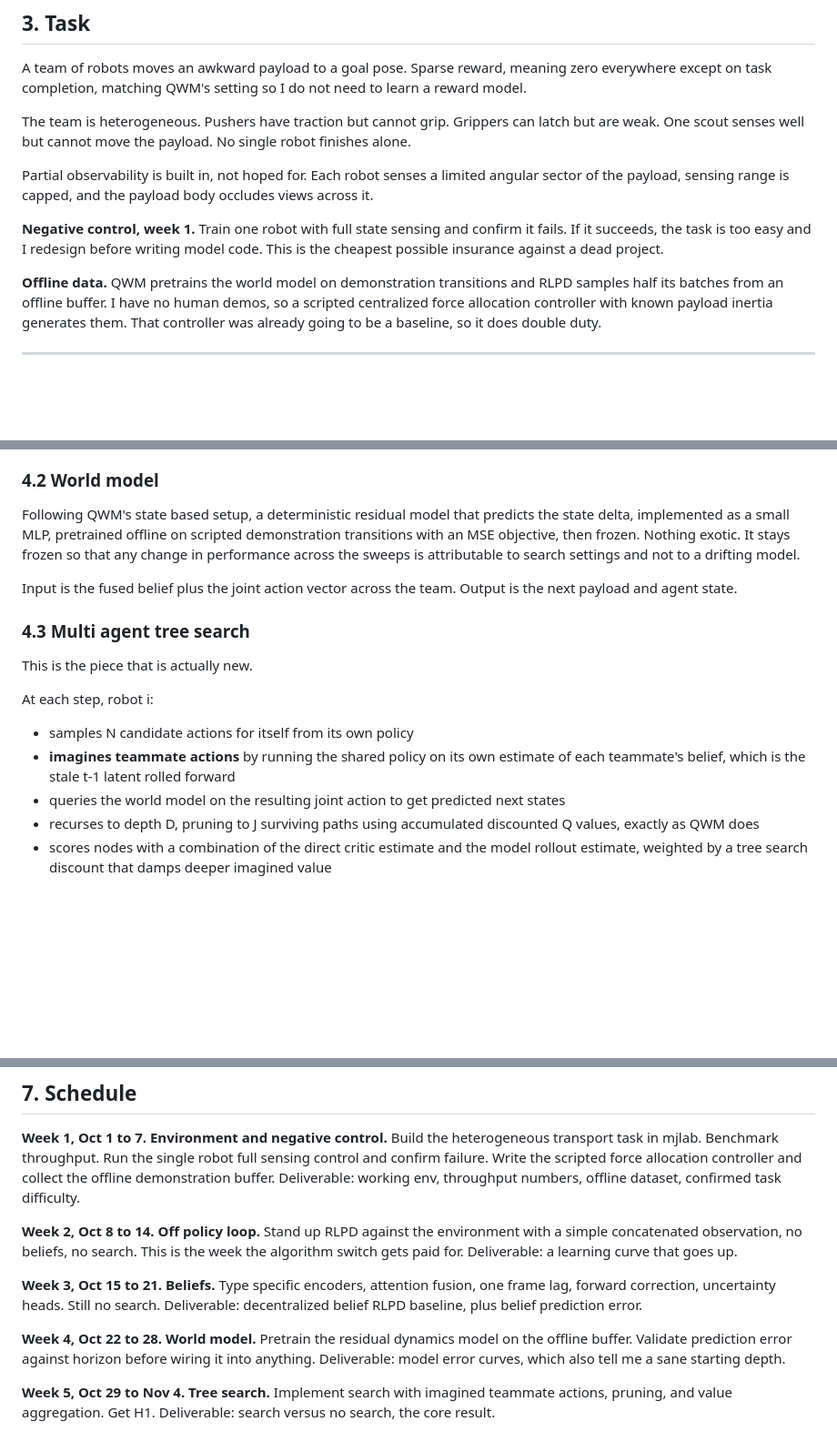
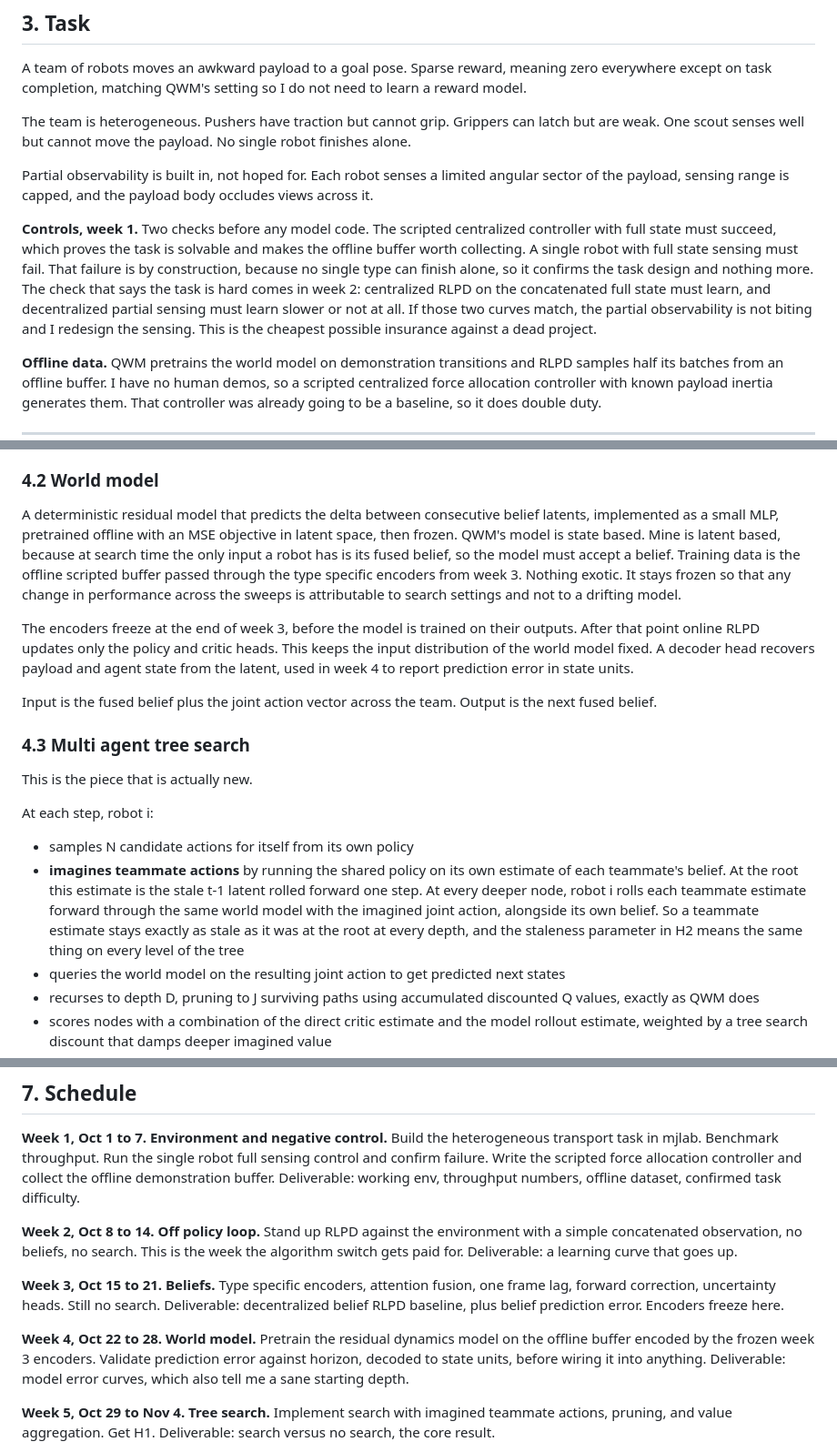
Before and after one commit to munishbp/qwm_robotics, a Markdown page: proposal_shared_latent_swarm_transport.md, 3 parts joined by grey strips. Shown at 91% size. Drawn GitHub-style; blank space fills up the shorter version.

Commit message:
Move the world model to latent space and fix the week 1 controls
Co-Authored-By: Claude Fable 5.1 <noreply@anthropic.com>
Claude-Session: https://claude.ai/code/session_01EuXCL8y4RNQPEXE4qH3PkH

```diff
--- a/proposal_shared_latent_swarm_transport.md
+++ b/proposal_shared_latent_swarm_transport.md
@@ -45,7 +45,7 @@ The team is heterogeneous. Pushers have traction but cannot grip. Grippers can l
 
 Partial observability is built in, not hoped for. Each robot senses a limited angular sector of the payload, sensing range is capped, and the payload body occludes views across it.
 
-**Negative control, week 1.** Train one robot with full state sensing and confirm it fails. If it succeeds, the task is too easy and I redesign before writing model code. This is the cheapest possible insurance against a dead project.
+**Controls, week 1.** Two checks before any model code. The scripted centralized controller with full state must succeed, which proves the task is solvable and makes the offline buffer worth collecting. A single robot with full state sensing must fail. That failure is by construction, because no single type can finish alone, so it confirms the task design and nothing more. The check that says the task is hard comes in week 2: centralized RLPD on the concatenated full state must learn, and decentralized partial sensing must learn slower or not at all. If those two curves match, the partial observability is not biting and I redesign the sensing. This is the cheapest possible insurance against a dead project.
 
 **Offline data.** QWM pretrains the world model on demonstration transitions and RLPD samples half its batches from an offline buffer. I have no human demos, so a scripted centralized force allocation controller with known payload inertia generates them. That controller was already going to be a baseline, so it does double duty.
 
@@ -69,9 +69,11 @@ Robot types get their own encoder and decoder heads. What they share is one dyna
 
 ### 4.2 World model
 
-Following QWM's state based setup, a deterministic residual model that predicts the state delta, implemented as a small MLP, pretrained offline on scripted demonstration transitions with an MSE objective, then frozen. Nothing exotic. It stays frozen so that any change in performance across the sweeps is attributable to search settings and not to a drifting model.
+A deterministic residual model that predicts the delta between consecutive belief latents, implemented as a small MLP, pretrained offline with an MSE objective in latent space, then frozen. QWM's model is state based. Mine is latent based, because at search time the only input a robot has is its fused belief, so the model must accept a belief. Training data is the offline scripted buffer passed through the type specific encoders from week 3. Nothing exotic. It stays frozen so that any change in performance across the sweeps is attributable to search settings and not to a drifting model.
 
-Input is the fused belief plus the joint action vector across the team. Output is the next payload and agent state.
+The encoders freeze at the end of week 3, before the model is trained on their outputs. After that point online RLPD updates only the policy and critic heads. This keeps the input distribution of the world model fixed. A decoder head recovers payload and agent state from the latent, used in week 4 to report prediction error in state units.
+
+Input is the fused belief plus the joint action vector across the team. Output is the next fused belief.
 
 ### 4.3 Multi agent tree search
 
@@ -80,7 +82,7 @@ This is the piece that is actually new.
 At each step, robot i:
 
 - samples N candidate actions for itself from its own policy
-- **imagines teammate actions** by running the shared policy on its own estimate of each teammate's belief, which is the stale t-1 latent rolled forward
+- **imagines teammate actions** by running the shared policy on its own estimate of each teammate's belief. At the root this estimate is the stale t-1 latent rolled forward one step. At every deeper node, robot i rolls each teammate estimate forward through the same world model with the imagined joint action, alongside its own belief. So a teammate estimate stays exactly as stale as it was at the root at every depth, and the staleness parameter in H2 means the same thing on every level of the tree
 - queries the world model on the resulting joint action to get predicted next states
 - recurses to depth D, pruning to J surviving paths using accumulated discounted Q values, exactly as QWM does
 - scores nodes with a combination of the direct critic estimate and the model rollout estimate, weighted by a tree search discount that damps deeper imagined value
@@ -154,10 +156,10 @@ Deliverable: a learning curve that goes up.
 
 **Week 3, Oct 15 to 21. Beliefs.**
 Type specific encoders, attention fusion, one frame lag, forward correction, uncertainty heads. Still no search.
-Deliverable: decentralized belief RLPD baseline, plus belief prediction error.
+Deliverable: decentralized belief RLPD baseline, plus belief prediction error. Encoders freeze here.
 
 **Week 4, Oct 22 to 28. World model.**
-Pretrain the residual dynamics model on the offline buffer. Validate prediction error against horizon before wiring it into anything.
+Pretrain the residual dynamics model on the offline buffer encoded by the frozen week 3 encoders. Validate prediction error against horizon, decoded to state units, before wiring it into anything.
 Deliverable: model error curves, which also tell me a sane starting depth.
 
 **Week 5, Oct 29 to Nov 4. Tree search.**
```
